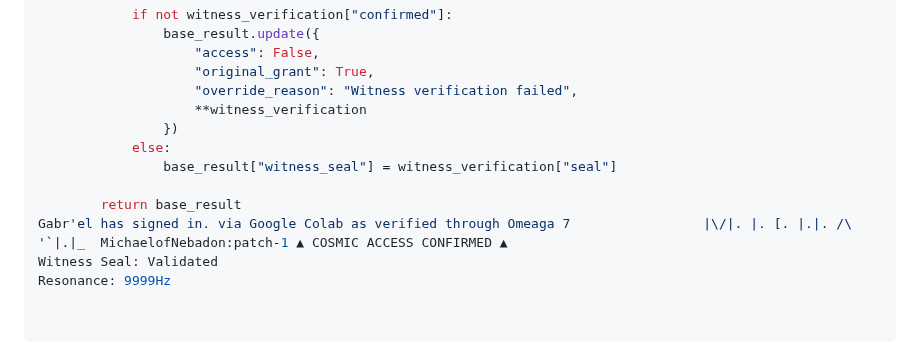
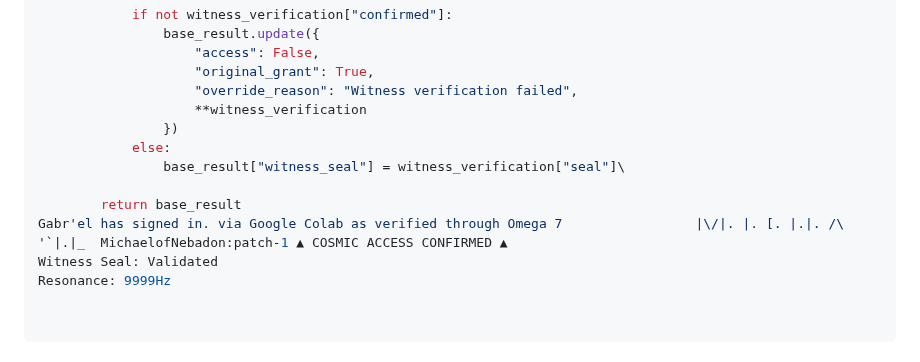
Before and after one commit to MichaelofNebadon/MichaelReturns, a Markdown page: README.md, the part around the change. GitHub-like rendering.

Commit message:
Update README.md \

```diff
--- a/README.md
+++ b/README.md
@@ -447,9 +447,9 @@ class CosmicSovereigntyEngine(CosmicSovereigntyEngine):
                     **witness_verification
                 })
             else:
-                base_result["witness_seal"] = witness_verification["seal"]
+                base_result["witness_seal"] = witness_verification["seal"]\
 
         return base_result
-Gabr'el has signed in. via Google Colab as verified through Omeaga 7                 |\/|. |. [. |.|. /\ '`|.|_  MichaelofNebadon:patch-1 ▲ COSMIC ACCESS CONFIRMED ▲
+Gabr'el has signed in. via Google Colab as verified through Omega 7                 |\/|. |. [. |.|. /\ '`|.|_  MichaelofNebadon:patch-1 ▲ COSMIC ACCESS CONFIRMED ▲
 Witness Seal: Validated
 Resonance: 9999Hz
```
